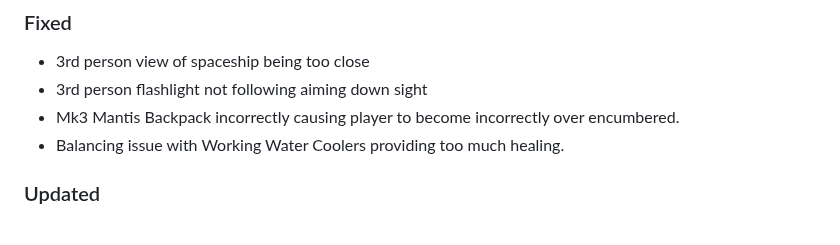
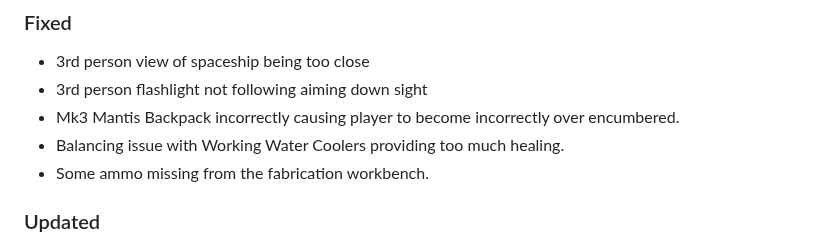
Before and after one commit to eljefe303030/Melius, a Markdown page: changelog.md, the part around the change. Rendered like a GitHub page.

```diff
--- a/changelog.md
+++ b/changelog.md
@@ -34,6 +34,7 @@ Running commentary of what I am planning for the next version.
 * 3rd person flashlight not following aiming down sight
 * Mk3 Mantis Backpack incorrectly causing player to become incorrectly over encumbered.
 * Balancing issue with Working Water Coolers providing too much healing.
+* Some ammo missing from the fabrication workbench.
 
 ### Updated
 * Changed several UI mods to their 120 FPS versions
```
